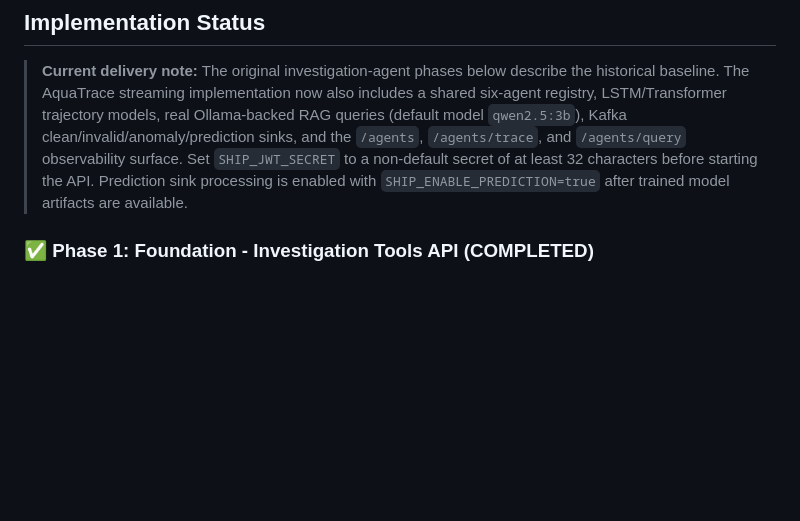
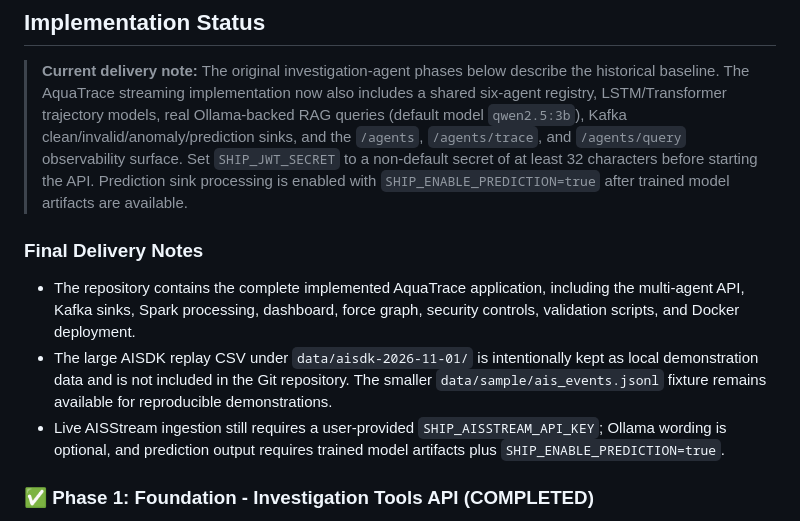
Before and after one commit to MK-DEV369/AquaTrace, a Markdown page: README.md, the part around the change. Drawn GitHub-style; blank space fills up the shorter version.

Commit message:
Document final delivery notes
Co-authored-by: Copilot <223556219+Copilot@users.noreply.github.com>

```diff
--- a/README.md
+++ b/README.md
@@ -14,6 +14,19 @@ The AquaTrace AI Maritime Investigation Agent is a comprehensive agentic AI syst
 > Set `SHIP_JWT_SECRET` to a non-default secret of at least 32 characters before
 > starting the API. Prediction sink processing is enabled with
 > `SHIP_ENABLE_PREDICTION=true` after trained model artifacts are available.
+
+### Final Delivery Notes
+
+- The repository contains the complete implemented AquaTrace application,
+  including the multi-agent API, Kafka sinks, Spark processing, dashboard,
+  force graph, security controls, validation scripts, and Docker deployment.
+- The large AISDK replay CSV under `data/aisdk-2026-11-01/` is intentionally
+  kept as local demonstration data and is not included in the Git repository.
+  The smaller `data/sample/ais_events.jsonl` fixture remains available for
+  reproducible demonstrations.
+- Live AISStream ingestion still requires a user-provided
+  `SHIP_AISSTREAM_API_KEY`; Ollama wording is optional, and prediction output
+  requires trained model artifacts plus `SHIP_ENABLE_PREDICTION=true`.
 
 ### ✅ Phase 1: Foundation - Investigation Tools API (COMPLETED)
 - **6 approved investigation tools** with comprehensive input validation
```
